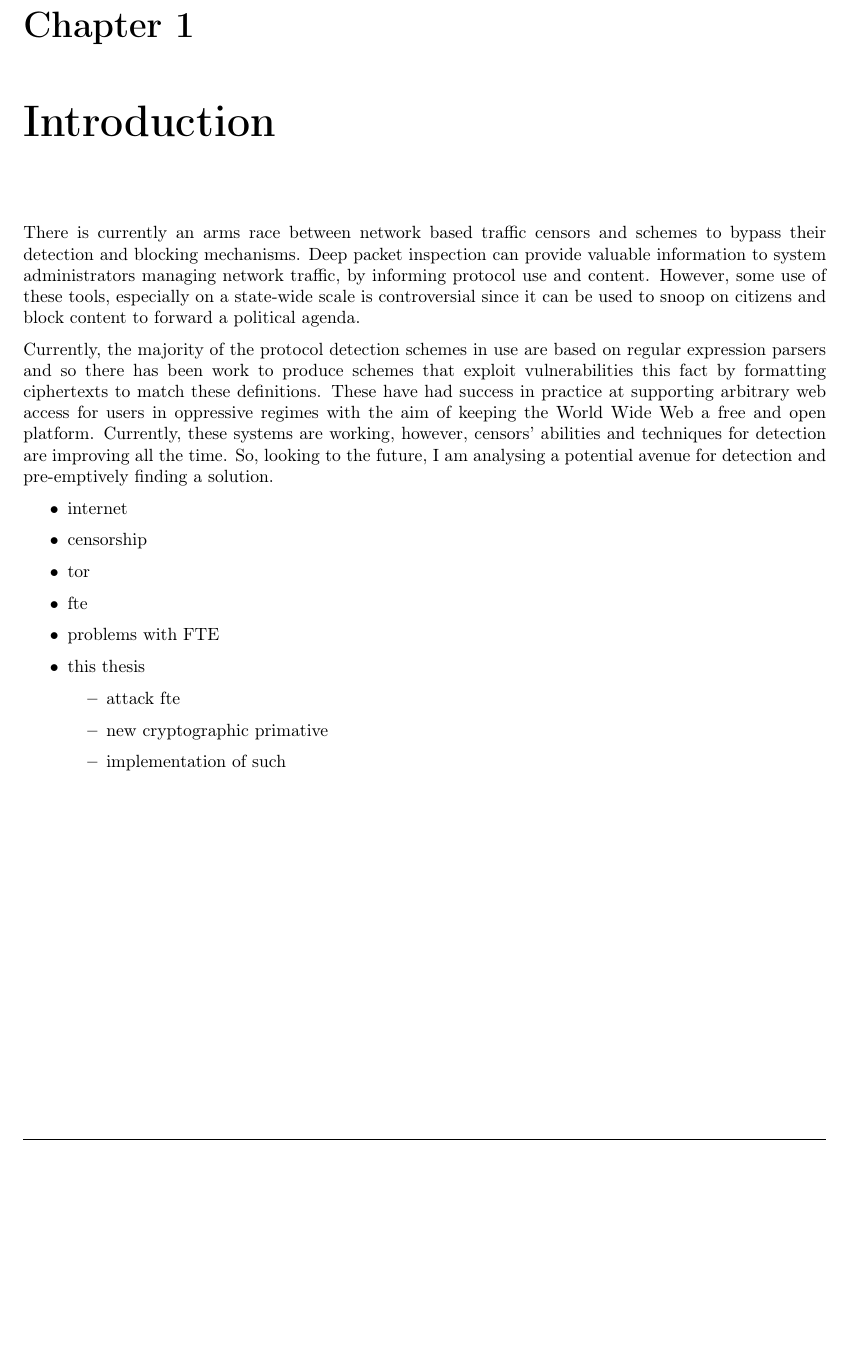
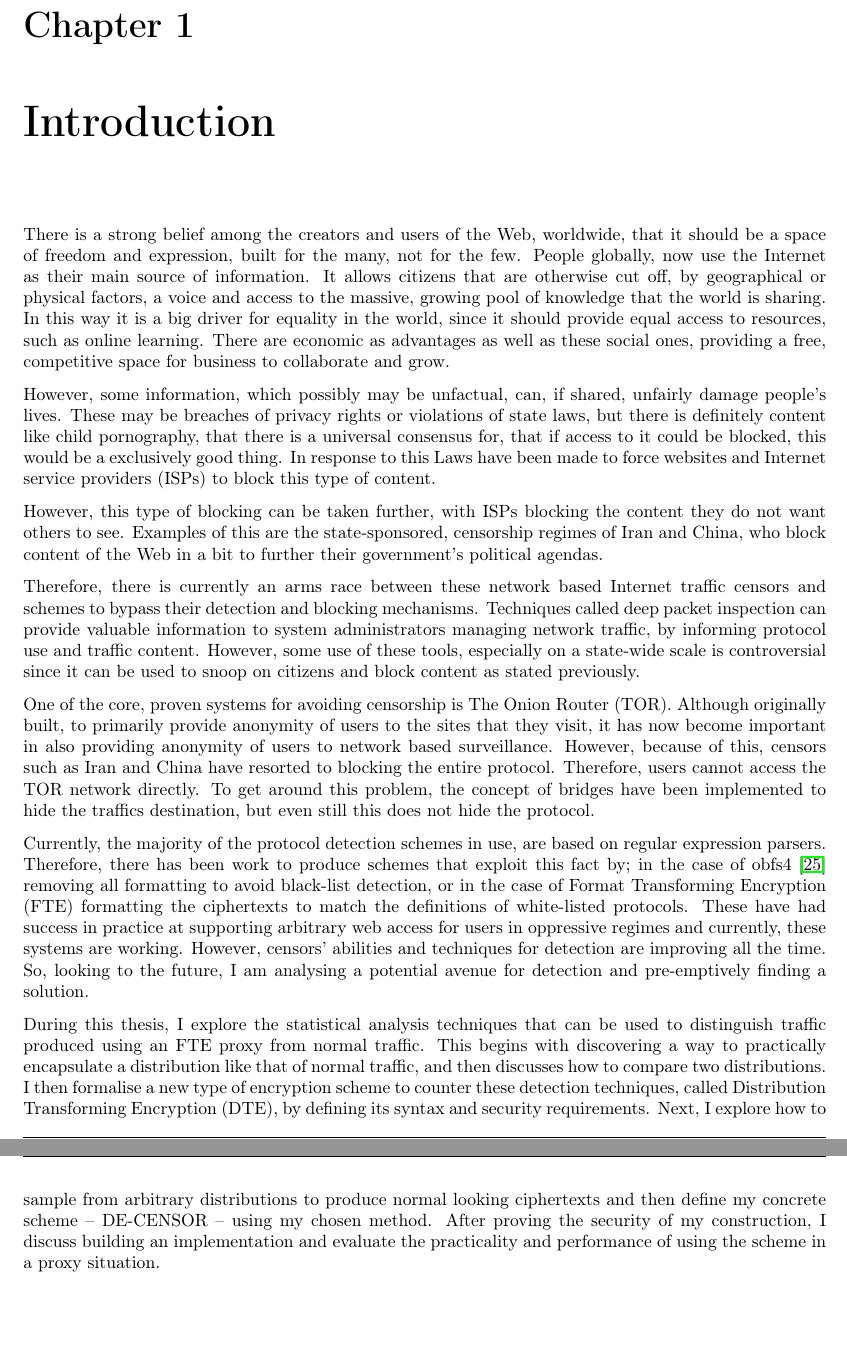
Before and after one commit to sr14978/dissertation-thesis, a LaTeX thesis (dissertation.tex): part of page 13 of 45 before the commit and two parts of pages 13 and 14 of 45 after it, the two joined at a grey line, cut so that both start at the same text, the shorter picture padded with empty space. Compiled offline with pdfLaTeX.

Commit message:
introduction

```diff
--- a/dissertation.tex
+++ b/dissertation.tex
@@ -163,29 +163,38 @@ advice or time).
 \chapter{Introduction}
 \label{chap:intro}
 
-There is currently an arms race between network based traffic censors and schemes to bypass their detection and blocking mechanisms.
-Deep packet inspection can provide valuable information to system administrators managing network traffic, by informing protocol use and content.
-However, some use of these tools, especially on a state-wide scale is controversial since it can be used to snoop on citizens and block content to forward a political agenda.
+There is a strong belief among the creators and users of the Web, worldwide, that it should be a space of freedom and expression, built for the many, not for the few.
+People globally, now use the Internet as their main source of information.
+It allows citizens that are otherwise cut off, by geographical or physical factors, a voice and access to the massive, growing pool of knowledge that the world is sharing.
+In this way it is a big driver for equality in the world, since it should provide equal access to resources, such as online learning.
+There are economic as advantages as well as these social ones, providing a free, competitive space for business to collaborate and grow.
 
-Currently, the majority of the protocol detection schemes in use are based on regular expression parsers and so there has been work to produce schemes that exploit vulnerabilities this fact by formatting ciphertexts to match these definitions.
-These have had success in practice at supporting arbitrary web access for users in oppressive regimes with the aim of keeping the World Wide Web a free and open platform.
-Currently, these systems are working, however, censors' abilities and techniques for detection are improving all the time. So, looking to the future, I am analysing a potential avenue for detection and pre-emptively finding a solution.
+However, some information, which possibly may be unfactual, can, if shared, unfairly damage people's lives.
+These may be breaches of privacy rights or violations of state laws, but there is definitely content like child pornography, that there is a universal consensus for, that if access to it could be blocked, this would be a exclusively good thing.
+In response to this Laws have been made to force websites and Internet service providers (ISPs) to block this type of content.
 
+However, this type of blocking can be taken further, with ISPs blocking the content they do not want others to see. Examples of this are the state-sponsored, censorship regimes of Iran and China, who block content of the Web in a bit to further their government's political agendas.
 
+Therefore, there is currently an arms race between these network based Internet traffic censors and schemes to bypass their detection and blocking mechanisms.
+Techniques called deep packet inspection can provide valuable information to system administrators managing network traffic, by informing protocol use and traffic content.
+However, some use of these tools, especially on a state-wide scale is controversial since it can be used to snoop on citizens and block content as stated previously.
 
-\begin{itemize}
-\item internet
-\item censorship
-\item tor
-\item fte
-\item problems with FTE
-\item this thesis
-\begin{itemize}
-\item attack fte
-\item new cryptographic primative
-\item implementation of such
-\end{itemize}
-\end{itemize}
+One of the core, proven systems for avoiding censorship is The Onion Router (TOR).
+Although originally built, to primarily provide anonymity of users to the sites that they visit, it has now become important in also providing anonymity of users to network based surveillance.
+However, because of this, censors such as Iran and China have resorted to blocking the entire protocol.
+Therefore, users cannot access the TOR network directly.
+To get around this problem, the concept of bridges have been implemented to hide the traffics destination, but even still this does not hide the protocol.
+
+Currently, the majority of the protocol detection schemes in use, are based on regular expression parsers.
+Therefore, there has been work to produce schemes that exploit this fact by; in the case of obfs4~\cite{obfs4} removing all formatting to avoid black-list detection, or in the case of Format Transforming Encryption (FTE) formatting the ciphertexts to match the definitions of white-listed protocols.
+These have had success in practice at supporting arbitrary web access for users in oppressive regimes and currently, these systems are working.
+However, censors' abilities and techniques for detection are improving all the time. So, looking to the future, I am analysing a potential avenue for detection and pre-emptively finding a solution.
+
+During this thesis, I explore the statistical analysis techniques that can be used to distinguish traffic produced using an FTE proxy from normal traffic.
+This begins with discovering a way to practically encapsulate a distribution like that of normal traffic, and then discusses how to compare two distributions.
+I then formalise a new type of encryption scheme to counter these detection techniques, called Distribution Transforming Encryption (DTE), by defining its syntax and security requirements.
+Next, I explore how to sample from arbitrary distributions to produce normal looking ciphertexts and then define my concrete scheme -- DE-CENSOR -- using my chosen method.
+After proving the security of my construction, I discuss building an implementation and evaluate the practicality and performance of using the scheme in a proxy situation.
 
 
 % -----------------------------------------------------------------------------
```
Also changed, not shown: dissertation.bib (+9 -0 lines), dissertation.tex (32 more changed lines).
